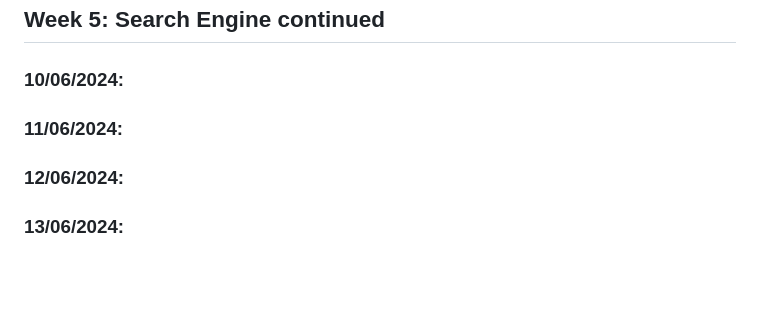
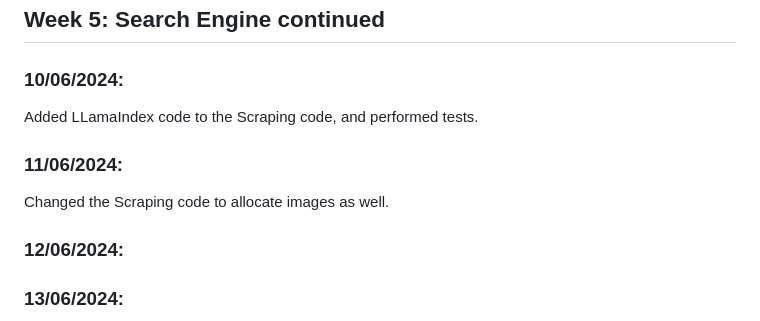
Before and after one commit to guptasukant1/OHSL-VOSS, a Markdown page: README.md, the part around the change. Drawn GitHub-style; blank space fills up the shorter version.

```diff
--- a/README.md
+++ b/README.md
@@ -60,9 +60,9 @@ Checked the code for extracting info from the BCDA projects page of OHSL. Falcon
 ## Week 5: Search Engine continued
 
 ### 10/06/2024:
-
+Added LLamaIndex code to the Scraping code, and performed tests.
 ### 11/06/2024:
-
+Changed the Scraping code to allocate images as well.
 ### 12/06/2024:
 
 ### 13/06/2024:
```
